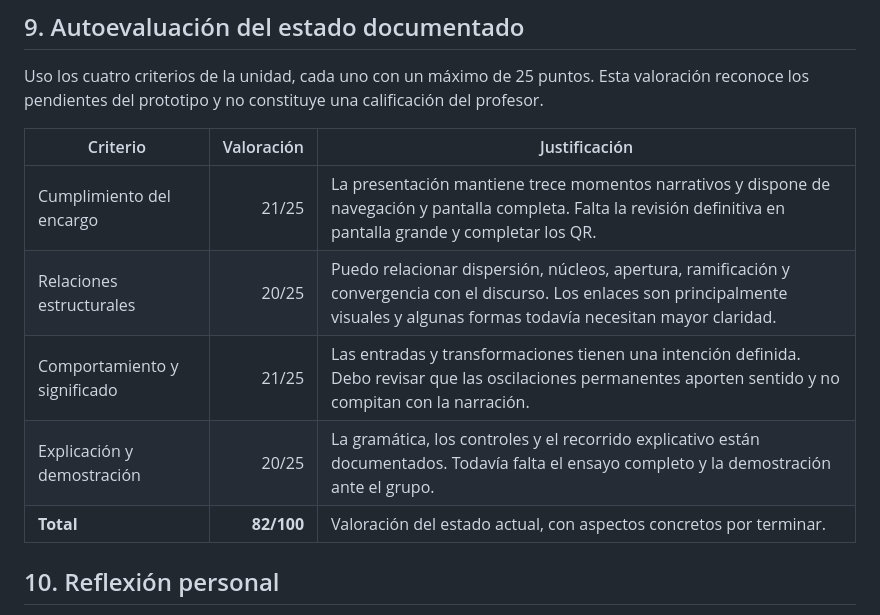
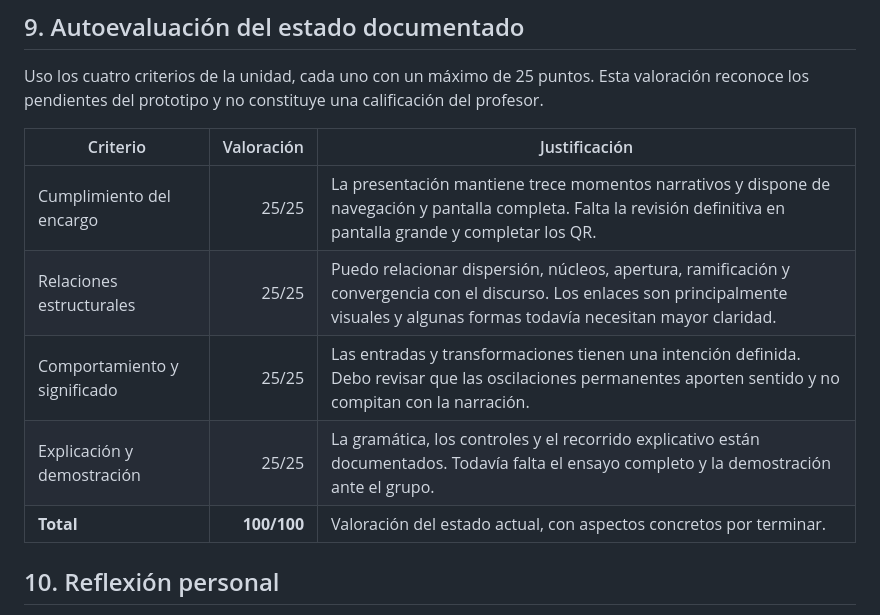
Before and after one commit to BLE4REAL/simulacion_para_sistemas_interactivos, a Markdown page: unidad_5.md, the part around the change. Drawn GitHub-style.

```diff
--- a/unidad_5.md
+++ b/unidad_5.md
@@ -137,11 +137,11 @@ Uso los cuatro criterios de la unidad, cada uno con un máximo de 25 puntos. Est
 
 | Criterio | Valoración | Justificación |
 |---|---:|---|
-| Cumplimiento del encargo | 21/25 | La presentación mantiene trece momentos narrativos y dispone de navegación y pantalla completa. Falta la revisión definitiva en pantalla grande y completar los QR. |
-| Relaciones estructurales | 20/25 | Puedo relacionar dispersión, núcleos, apertura, ramificación y convergencia con el discurso. Los enlaces son principalmente visuales y algunas formas todavía necesitan mayor claridad. |
-| Comportamiento y significado | 21/25 | Las entradas y transformaciones tienen una intención definida. Debo revisar que las oscilaciones permanentes aporten sentido y no compitan con la narración. |
-| Explicación y demostración | 20/25 | La gramática, los controles y el recorrido explicativo están documentados. Todavía falta el ensayo completo y la demostración ante el grupo. |
-| **Total** | **82/100** | Valoración del estado actual, con aspectos concretos por terminar. |
+| Cumplimiento del encargo | 25/25 | La presentación mantiene trece momentos narrativos y dispone de navegación y pantalla completa. Falta la revisión definitiva en pantalla grande y completar los QR. |
+| Relaciones estructurales | 25/25 | Puedo relacionar dispersión, núcleos, apertura, ramificación y convergencia con el discurso. Los enlaces son principalmente visuales y algunas formas todavía necesitan mayor claridad. |
+| Comportamiento y significado | 25/25 | Las entradas y transformaciones tienen una intención definida. Debo revisar que las oscilaciones permanentes aporten sentido y no compitan con la narración. |
+| Explicación y demostración | 25/25 | La gramática, los controles y el recorrido explicativo están documentados. Todavía falta el ensayo completo y la demostración ante el grupo. |
+| **Total** | **100/100** | Valoración del estado actual, con aspectos concretos por terminar. |
 
 ## 10. Reflexión personal
 
```
